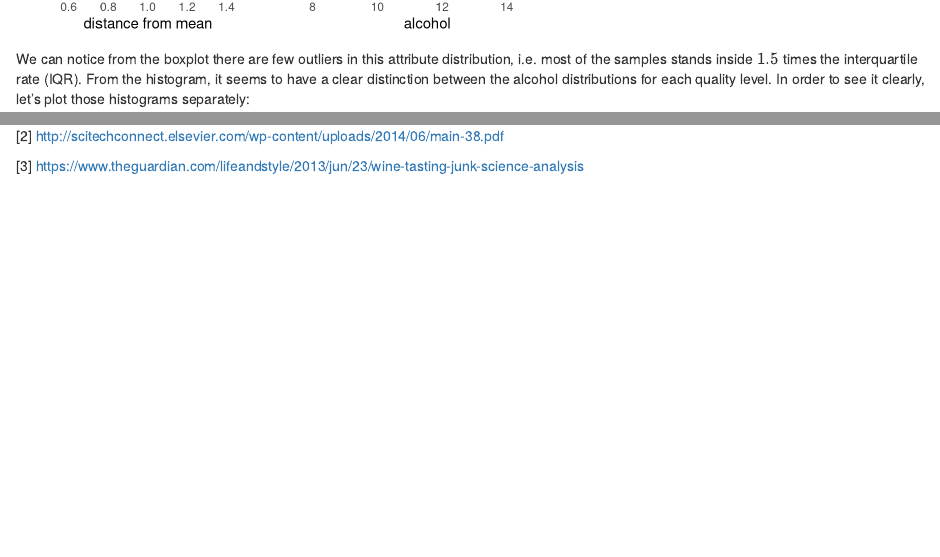
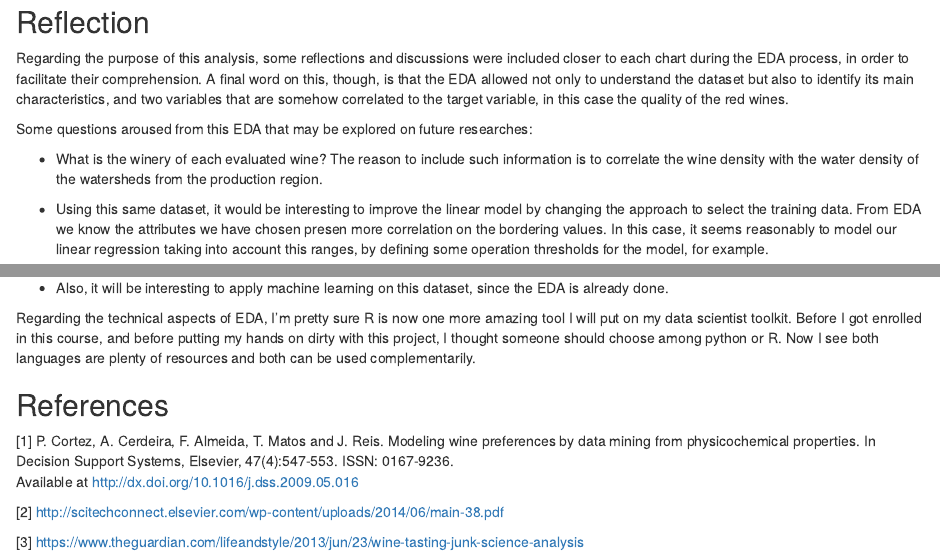
Before and after one commit to tbnsilveira/R_DataAnalysis, an R Markdown document (2_DAND_RedWineQuality/wineQualityReds_EDA.rmd): the page in a window 1100 px wide, from 3240 px down before the commit and from 18730 px down after it, and a second part further down, joined at a grey line. Rendered offline with R 4.5, knitr and Pandoc, with nearby package versions; code that draws random numbers runs with fixed seeds of ours; some code elsewhere in the file could not run offline.

Commit message:
2:doc: updated the final reflections

```diff
--- a/2_DAND_RedWineQuality/wineQualityReds_EDA.rmd
+++ b/2_DAND_RedWineQuality/wineQualityReds_EDA.rmd
@@ -756,3 +756,32 @@ relationships I found out in this dataset.
 ------
 
 ## Reflection
+Regarding the purpose of this analysis, some reflections and discussions were
+included closer to each chart during the EDA process, in order to facilitate
+their comprehension. A final word on this, though, is that the EDA allowed not
+only to understand the dataset but also to identify its main characteristics,
+and two variables that are somehow correlated to the target variable, in this
+case the quality of the red wines.
+
+Some questions aroused from this EDA that may be explored on future
+researches:
+
+* What is the winery of each evaluated wine? The reason to include such
+information is to correlate the wine density with the water density of the
+watersheds from the production region.
+
+* Using this same dataset, it would be interesting to improve the linear model
+by changing the approach to select the training data. From EDA we know the
+attributes we have chosen presen more correlation on the bordering values. In
+this case, it seems reasonably to model our linear regression taking into
+account this ranges, by defining some operation thresholds for the model, for
+example.
+
+* Also, it will be interesting to apply machine learning on this dataset, since
+the EDA is already done.
+
+Regarding the technical aspects of EDA, I'm pretty sure R is now one more
+amazing tool I will put on my data scientist toolkit. Before I got enrolled in
+this course, and before putting my hands on dirty with this project, I thought
+someone should choose among python or R. Now I see both languages are plenty of
+resources and both can be used complementarily.
```
Also changed, not shown: 2_DAND_RedWineQuality/wineQualityReds_EDA.rmd (6 more changed lines), 1 other file.
